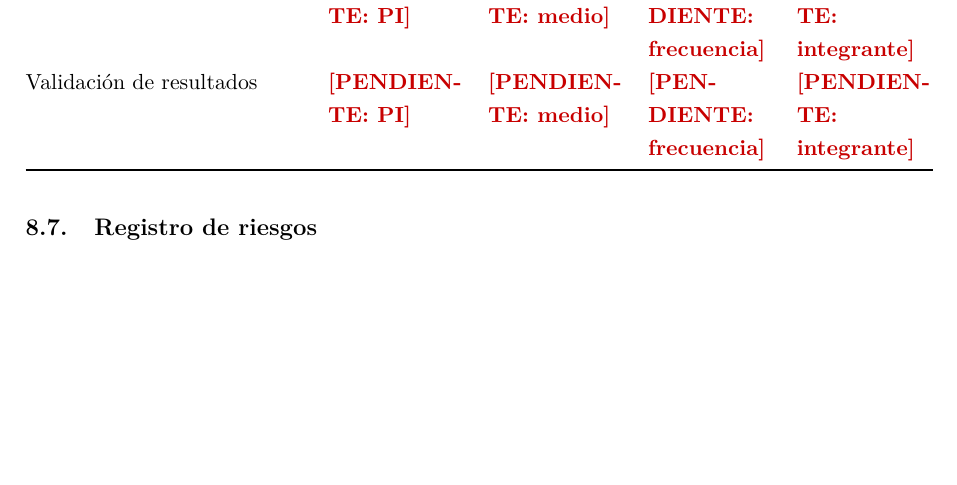
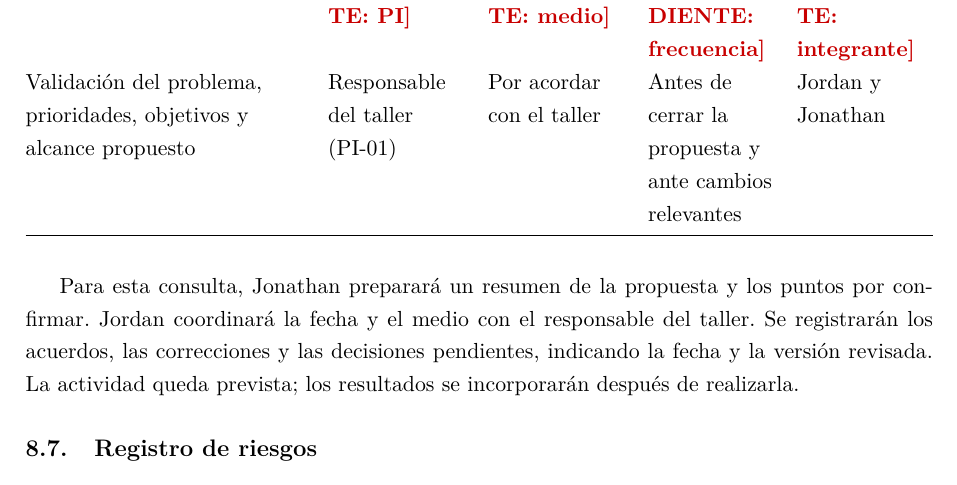
Before and after one commit to EleSteven777/ISR401-ContX, a LaTeX document (PFC/E1/main.tex, which reads PFC/E1/secciones/08-gestion-proyecto.tex): part of page 19 of 37, cut so that both start at the same text, the shorter picture padded with empty space. Compiled offline with pdfLaTeX.

Commit message:
Define la consulta de validación con el responsable del taller

```diff
--- a/PFC/E1/secciones/08-gestion-proyecto.tex
+++ b/PFC/E1/secciones/08-gestion-proyecto.tex
@@ -101,10 +101,15 @@ La Tabla~\ref{tab:comunicacion} define qu\'e se comunica, a qui\'en, por qu\'e m
     \midrule
     Avance del proyecto & PI-01 & \pendiente{medio} & \pendiente{frecuencia} & \pendiente{integrante} \\
     Agenda de sesiones  & \pendiente{PI} & \pendiente{medio} & \pendiente{frecuencia} & \pendiente{integrante} \\
-    Validaci\'on de resultados & \pendiente{PI} & \pendiente{medio} & \pendiente{frecuencia} & \pendiente{integrante} \\
+    Validación del problema, prioridades, objetivos y alcance propuesto & Responsable del taller (PI-01) & Por acordar con el taller & Antes de cerrar la propuesta y ante cambios relevantes & Jordan y Jonathan \\
     \bottomrule
   \end{tabularx}
 \end{table}
+
+Para esta consulta, Jonathan preparará un resumen de la propuesta y los puntos por confirmar.
+Jordan coordinará la fecha y el medio con el responsable del taller. Se registrarán los acuerdos,
+las correcciones y las decisiones pendientes, indicando la fecha y la versión revisada. La
+actividad queda prevista; los resultados se incorporarán después de realizarla.
 
 \subsection{Registro de riesgos}\label{sec:registro-riesgos}
 
```
Also changed, not shown: PFC/E1/main.pdf.
